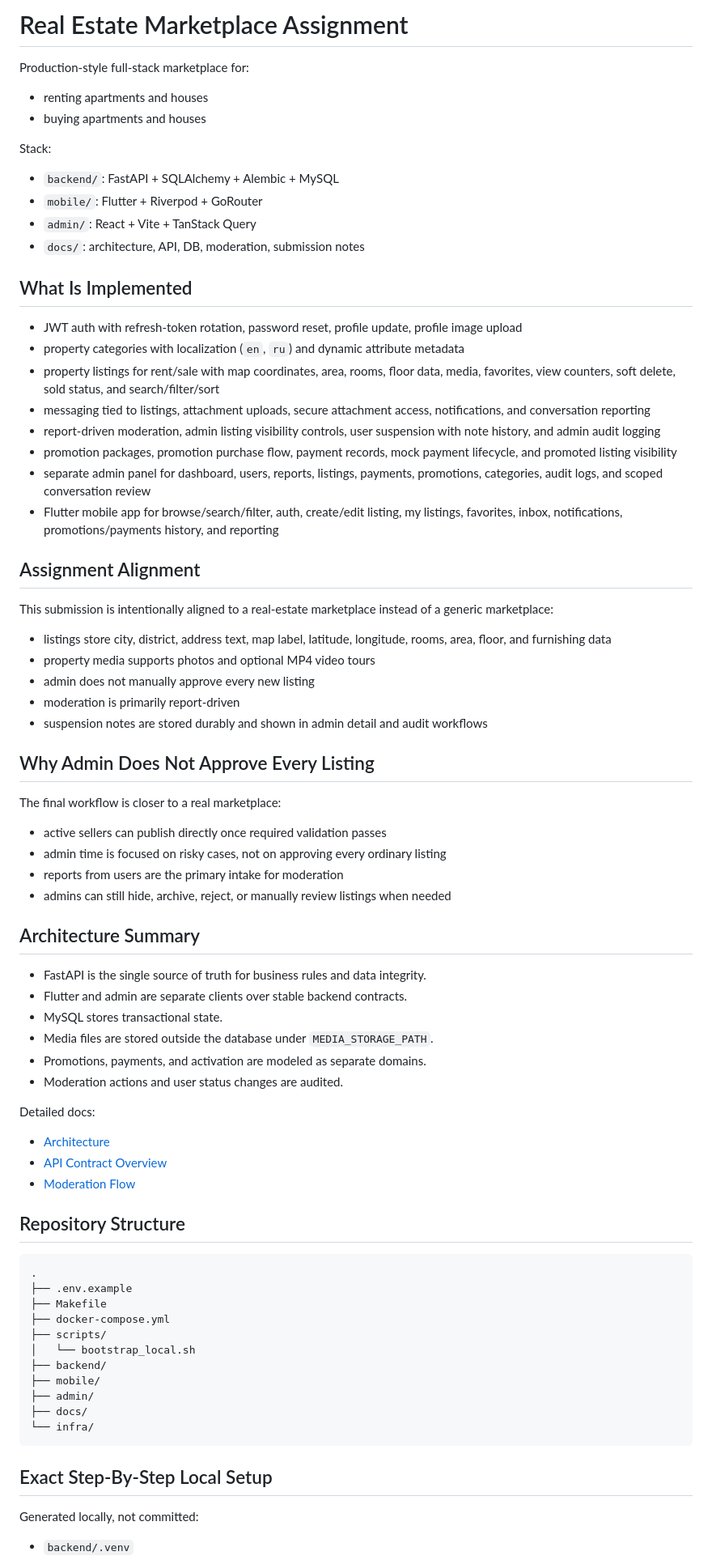
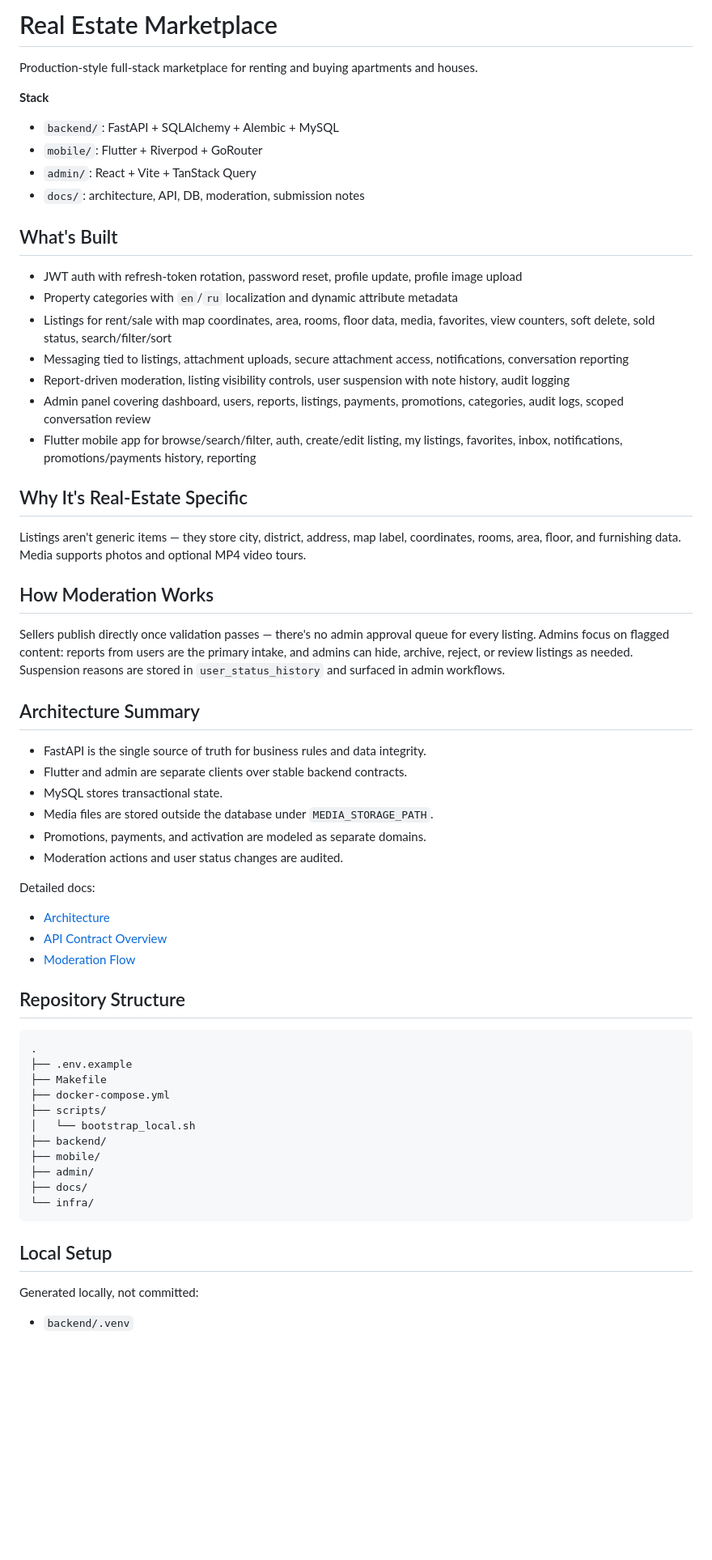
Before and after one commit to Lemming-CS/real_estate_marketplace, a Markdown page: README.md, the part around one of its changes. Shown at 81% size. GitHub-like rendering; blank space fills up the shorter version.

Commit message:
docs: rewrite README for clarity and tone

````diff
--- a/README.md
+++ b/README.md
@@ -1,44 +1,34 @@
-# Real Estate Marketplace Assignment
+# Real Estate Marketplace
 
-Production-style full-stack marketplace for:
-- renting apartments and houses
-- buying apartments and houses
+Production-style full-stack marketplace for renting and buying apartments and houses.
 
-Stack:
+**Stack**
+
 - `backend/`: FastAPI + SQLAlchemy + Alembic + MySQL
 - `mobile/`: Flutter + Riverpod + GoRouter
 - `admin/`: React + Vite + TanStack Query
 - `docs/`: architecture, API, DB, moderation, submission notes
 
+## What's Built
 
-## What Is Implemented
 - JWT auth with refresh-token rotation, password reset, profile update, profile image upload
-- property categories with localization (`en`, `ru`) and dynamic attribute metadata
-- property listings for rent/sale with map coordinates, area, rooms, floor data, media, favorites, view counters, soft delete, sold status, and search/filter/sort
-- messaging tied to listings, attachment uploads, secure attachment access, notifications, and conversation reporting
-- report-driven moderation, admin listing visibility controls, user suspension with note history, and admin audit logging
-- promotion packages, promotion purchase flow, payment records, mock payment lifecycle, and promoted listing visibility
-- separate admin panel for dashboard, users, reports, listings, payments, promotions, categories, audit logs, and scoped conversation review
-- Flutter mobile app for browse/search/filter, auth, create/edit listing, my listings, favorites, inbox, notifications, promotions/payments history, and reporting
+- Property categories with `en`/`ru` localization and dynamic attribute metadata
+- Listings for rent/sale with map coordinates, area, rooms, floor data, media, favorites, view counters, soft delete, sold status, search/filter/sort
+- Messaging tied to listings, attachment uploads, secure attachment access, notifications, conversation reporting
+- Report-driven moderation, listing visibility controls, user suspension with note history, audit logging
+- Admin panel covering dashboard, users, reports, listings, payments, promotions, categories, audit logs, scoped conversation review
+- Flutter mobile app for browse/search/filter, auth, create/edit listing, my listings, favorites, inbox, notifications, promotions/payments history, reporting
 
-## Assignment Alignment
-This submission is intentionally aligned to a real-estate marketplace instead of a generic marketplace:
-- listings store city, district, address text, map label, latitude, longitude, rooms, area, floor, and furnishing data
-- property media supports photos and optional MP4 video tours
-- admin does not manually approve every new listing
-- moderation is primarily report-driven
-- suspension notes are stored durably and shown in admin detail and audit workflows
+## Why It's Real-Estate Specific
 
-## Why Admin Does Not Approve Every Listing
-The final workflow is closer to a real marketplace:
-- active sellers can publish directly once required validation passes
-- admin time is focused on risky cases, not on approving every ordinary listing
-- reports from users are the primary intake for moderation
-- admins can still hide, archive, reject, or manually review listings when needed
+Listings aren't generic items — they store city, district, address, map label, coordinates, rooms, area, floor, and furnishing data. Media supports photos and optional MP4 video tours.
 
+## How Moderation Works
 
+Sellers publish directly once validation passes — there's no admin approval queue for every listing. Admins focus on flagged content: reports from users are the primary intake, and admins can hide, archive, reject, or review listings as needed. Suspension reasons are stored in `user_status_history` and surfaced in admin workflows.
 
 ## Architecture Summary
+
 - FastAPI is the single source of truth for business rules and data integrity.
 - Flutter and admin are separate clients over stable backend contracts.
 - MySQL stores transactional state.
@@ -47,10 +37,13 @@ The final workflow is closer to a real marketplace:
 - Moderation actions and user status changes are audited.
 
 Detailed docs:
+
 - [Architecture](./docs/ARCHITECTURE.md)
 - [API Contract Overview](./docs/API_CONTRACT_OVERVIEW.md)
 - [Moderation Flow](./docs/MODERATION_FLOW.md)
+
 ## Repository Structure
+
 ```text
 .
 ├── .env.example
@@ -65,5 +58,6 @@ Detailed docs:
 └── infra/
 ```
 
-## Exact Step-By-Step Local Setup
+## Local Setup
+
 Generated locally, not committed:
````
Also changed, not shown: other parts of README.md (+38 -9 lines).
